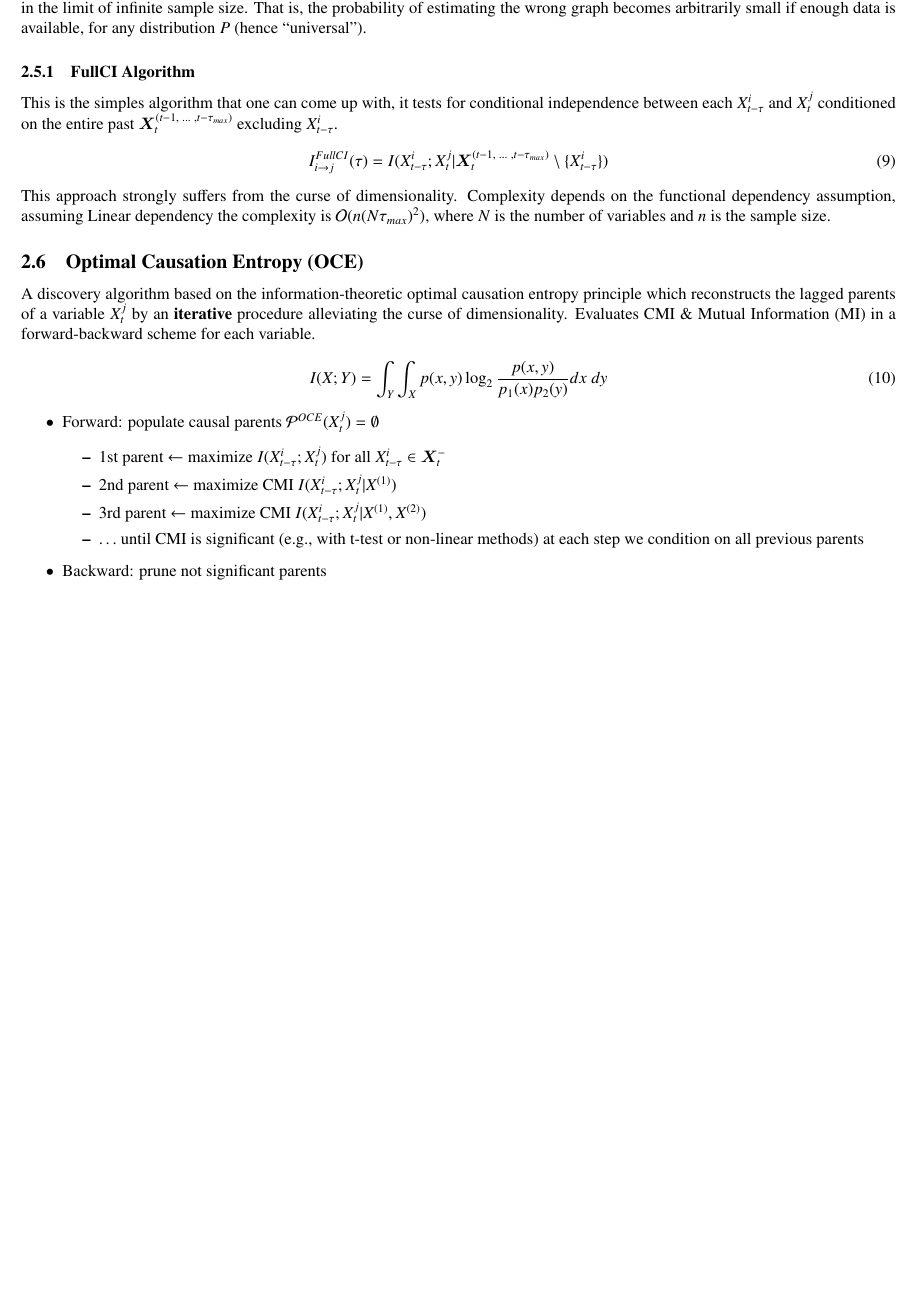
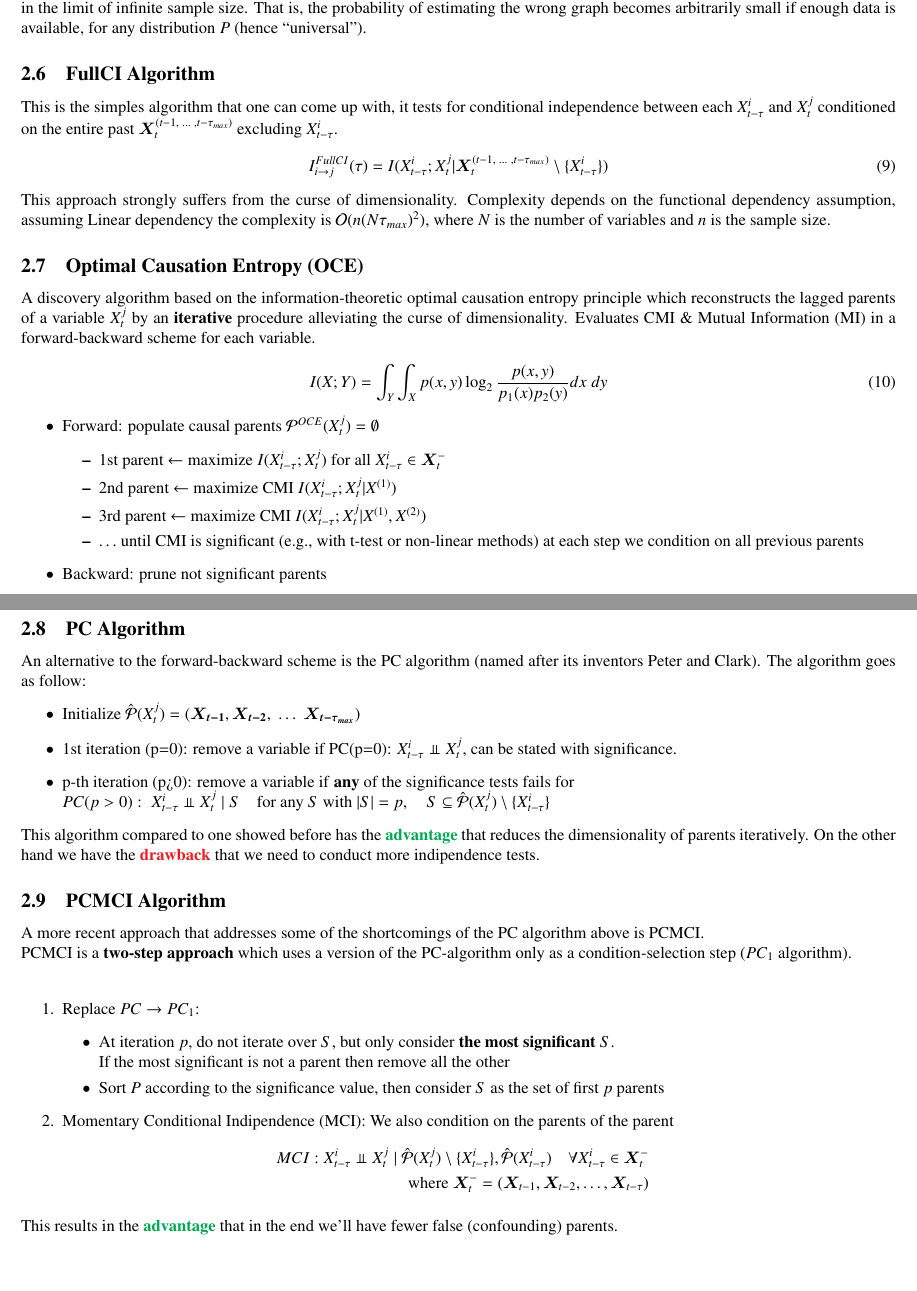
Before and after one commit to LorenzoBonanni/XAI_Notes, a LaTeX document (main.tex, which reads sections/causal_analysis.tex): part of page 12 of 12 before the commit and two parts of pages 12 and 13 of 13 after it, the two joined at a grey line, cut so that both start at the same text, the shorter picture padded with empty space. Compiled offline with pdfLaTeX.

Commit message:
added PC and PCMCI algorithms

```diff
--- a/main.tex
+++ b/main.tex
@@ -13,6 +13,9 @@
 \usepackage{hyperref}
 \usepackage{xstring}
 \usepackage{txfonts}
+
+\newcommand{\drawback}{\textbf{\textcolor{Red}{drawback }}}
+\newcommand{\advantage}{\textbf{\textcolor{Green}{advantage }}}
 
 \hypersetup{
     colorlinks=true,
--- a/sections/causal_analysis.tex
+++ b/sections/causal_analysis.tex
@@ -308,7 +308,7 @@ Consistency is an important property of causal methods that tells us whether the
 converges to the true causal graph in the limit of infinite sample size. That is, the probability of estimating
 the wrong graph becomes arbitrarily small if enough data is available, for any distribution $P$ (hence “universal”).
 
-\subsubsection{FullCI Algorithm}
+\subsection{FullCI Algorithm}
 This is the simples algorithm that one can come up with, it tests for conditional independence between each
 $X^i_{t-\tau}$ and $X^j_t$ conditioned on the entire past $\bm{X}_t^{(t-1,\;\ldots\;, t-\tau_{max})}$ excluding $X^i_{t-\tau}$.
 \begin{equation}
@@ -349,3 +349,35 @@ This algorithm has two main \textbf{\textcolor{Green}{advantages}}:
     \item The complexity is polynomial
 \end{itemize}
 While the main \textbf{\textcolor{Red}{drawback}} is that useless parents are added.
+
+\subsection{PC Algorithm}
+An alternative to the forward-backward scheme is the PC algorithm (named after its inventors Peter and Clark).
+The algorithm goes as follow:
+\begin{itemize}
+    \item Initialize $\hat{\mathcal{P}}(X^j_t)=(\bm{X_{t-1}}, \bm{X_{t-2}},\;\ldots\;\bm{X_{t-\tau_{max}}})$
+    \item 1st iteration (p=0): remove a variable if PC(p=0): $X^i_{t-\tau}\Perp X^j_{t}$, can be stated with significance.
+    \item p-th iteration (p>0): remove a variable if \textbf{any} of the significance tests fails for \\
+    $PC(p > 0):\;X^i_{t-\tau}\Perp X^j_{t}\;|\;S\quad \text{for any } S \text{ with } |S|=p,\quad S\subseteq\hat{\mathcal{P}}(X^j_t)\setminus\{X^i_{t-\tau}\}$
+\end{itemize}
+This algorithm compared to one showed before has the \advantage that reduces the dimensionality of parents iteratively.
+On the other hand we have the \drawback that we need to conduct more indipendence tests.
+
+\subsection{PCMCI Algorithm}
+A more recent approach that addresses some of the shortcomings of the PC algorithm above is PCMCI.
+
+PCMCI is a \textbf{two-step approach} which uses a version of the PC-algorithm only as a condition-selection step ($PC_1$ algorithm).\\
+
+\begin{enumerate}
+    \item Replace $PC\rightarrow PC_1$:
+    \begin{itemize}
+        \item At iteration $p$, do not iterate over $S$, but only consider \textbf{the most significant} $S$.\\
+        If the most significant is not a parent then remove all the other
+        \item Sort $P$ according to the significance value, then consider $S$ as the set of first $p$ parents
+    \end{itemize}
+    \item Momentary Conditional Indipendence (MCI): We also condition on the parents of the parent
+    \begin{eqnarray*}
+        MCI: X^i_{t-\tau}\Perp X^j_{t}\;|\;\hat{\mathcal{P}}(X^j_t)\setminus\{X^i_{t-\tau}\}, \hat{\mathcal{P}}(X^i_{t-\tau})\quad \forall X^i_{t-\tau}\in \bm{X}^-_t\\
+        \text{where } \bm{X}^-_t=(\bm{X}_{t-1}, \bm{X}_{t-2},\ldots,\bm{X}_{t-\tau})
+    \end{eqnarray*}
+\end{enumerate}
+This results in the \advantage that in the end we'll have fewer false (confounding) parents.
```
